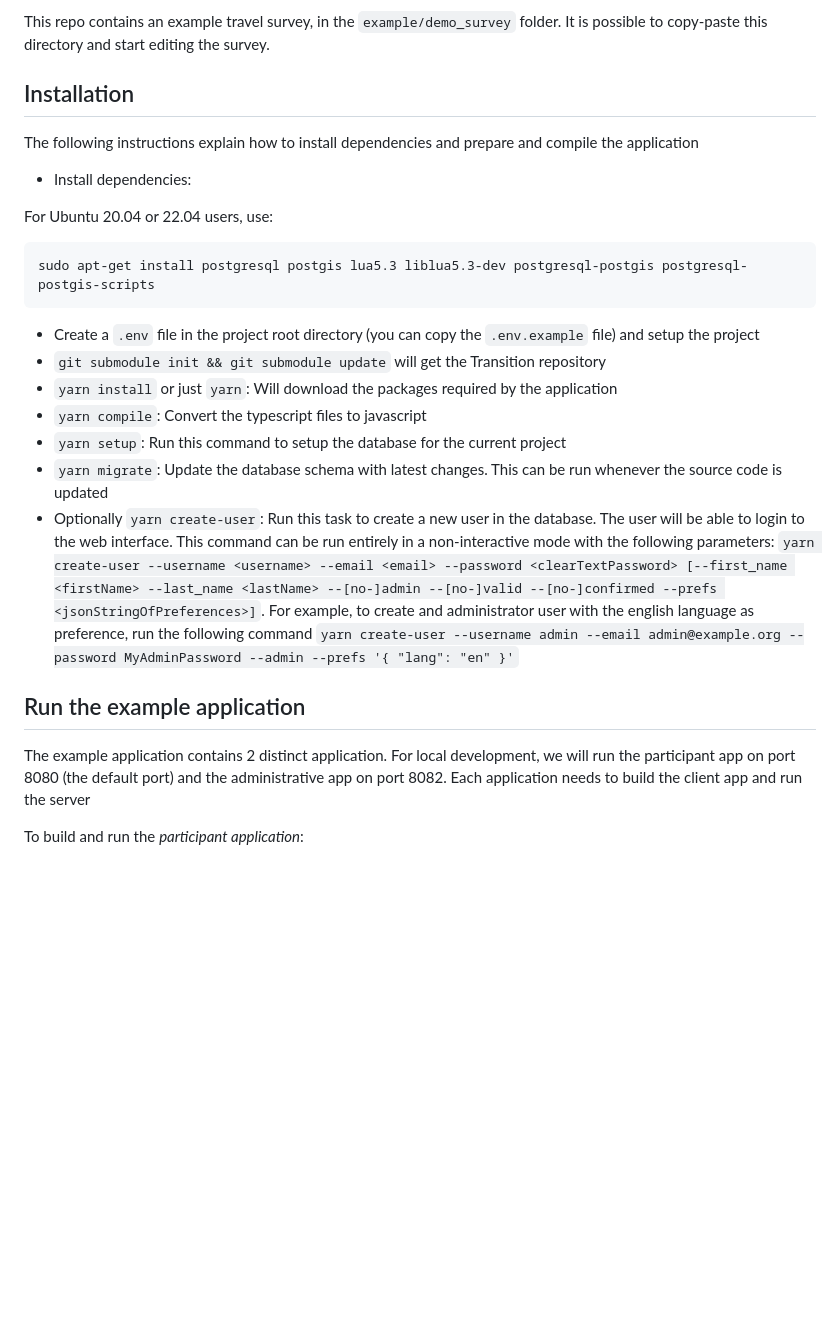
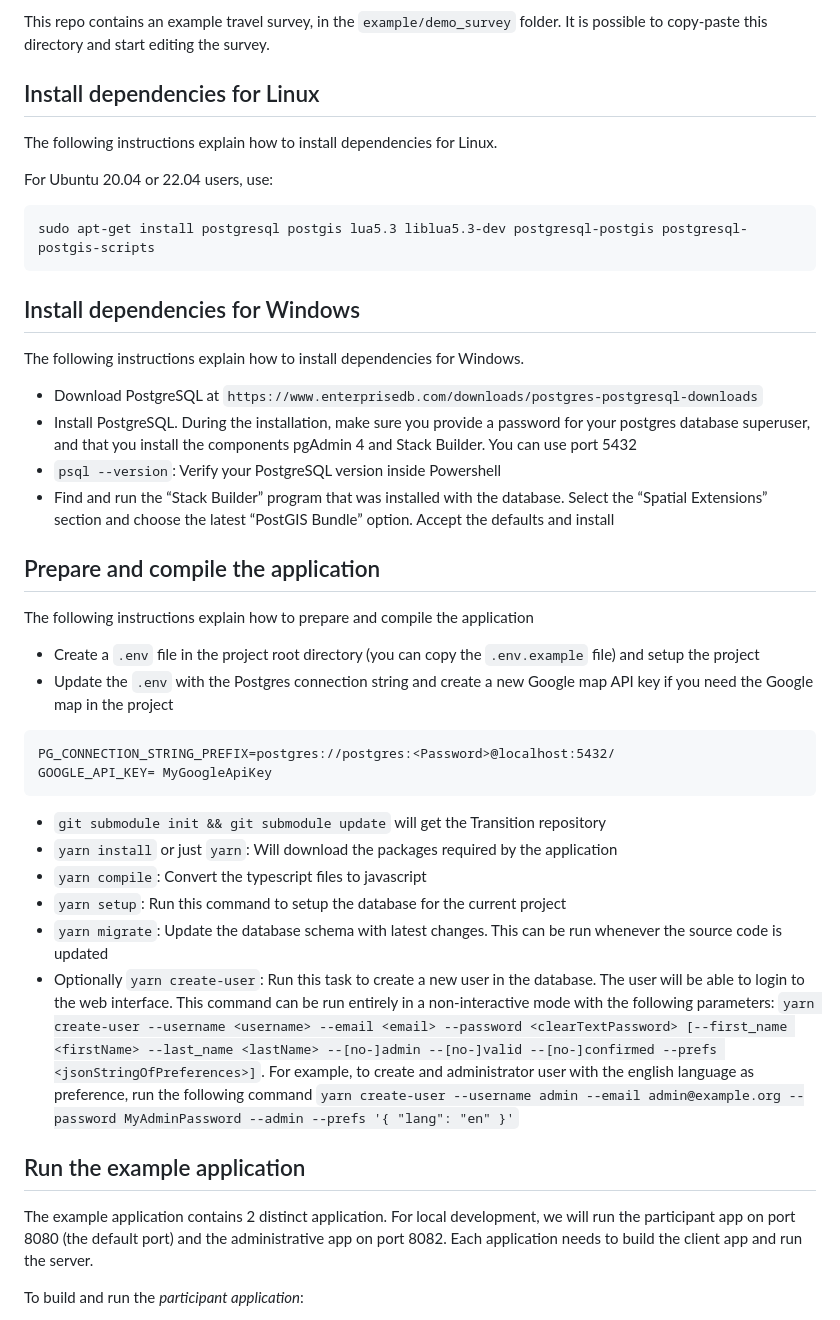
Before and after one commit to chairemobilite/evolution, a Markdown page: README.md, the part around the change printed below. GitHub-like rendering; blank space fills up the shorter version.

Commit message:
Mettre à jour le ReadMe d'Évolution pour Windows

````diff
--- a/README.md
+++ b/README.md
@@ -8,17 +8,33 @@ Typically, a survey application is split in 2 separate websites, one where parti
 
 This repo contains an example travel survey, in the `example/demo_survey` folder. It is possible to copy-paste this directory and start editing the survey.
 
-## Installation
+## Install dependencies for Linux
 
-The following instructions explain how to install dependencies and prepare and compile the application
-
-* Install dependencies:
+The following instructions explain how to install dependencies for Linux.
 
 For Ubuntu 20.04 or 22.04 users, use:
 ```
 sudo apt-get install postgresql postgis lua5.3 liblua5.3-dev postgresql-postgis postgresql-postgis-scripts
 ```
+
+## Install dependencies for Windows
+
+The following instructions explain how to install dependencies for Windows.
+
+* Download PostgreSQL at `https://www.enterprisedb.com/downloads/postgres-postgresql-downloads`
+* Install PostgreSQL. During the installation, make sure you provide a password for your postgres database superuser, and that you install the components pgAdmin 4 and Stack Builder. You can use port 5432
+* `psql --version`: Verify your PostgreSQL version inside Powershell
+* Find and run the “Stack Builder” program that was installed with the database. Select the “Spatial Extensions” section and choose the latest “PostGIS Bundle” option. Accept the defaults and install
+
+## Prepare and compile the application
+The following instructions explain how to prepare and compile the application
+
 * Create a `.env` file in the project root directory (you can copy the `.env.example` file) and setup the project
+* Update the `.env` with the Postgres connection string and create a new Google map API key if you need the Google map in the project
+```
+PG_CONNECTION_STRING_PREFIX=postgres://postgres:<Password>@localhost:5432/
+GOOGLE_API_KEY= MyGoogleApiKey
+```
 * `git submodule init && git submodule update` will get the Transition repository
 * `yarn install` or just `yarn`: Will download the packages required by the application
 * `yarn compile`: Convert the typescript files to javascript
@@ -26,10 +42,9 @@ sudo apt-get install postgresql postgis lua5.3 liblua5.3-dev postgresql-postgis
 * `yarn migrate`: Update the database schema with latest changes. This can be run whenever the source code is updated
 * Optionally `yarn create-user`: Run this task to create a new user in the database. The user will be able to login to the web interface. This command can be run entirely in a non-interactive mode with the following parameters: `yarn create-user --username <username> --email <email> --password <clearTextPassword> [--first_name <firstName> --last_name <lastName> --[no-]admin --[no-]valid --[no-]confirmed --prefs <jsonStringOfPreferences>]`. For example, to create and administrator user with the english language as preference, run the following command `yarn create-user --username admin --email admin@example.org --password MyAdminPassword --admin --prefs '{ "lang": "en" }'`
 
-
 ## Run the example application
 
-The example application contains 2 distinct application. For local development, we will run the participant app on port 8080 (the default port) and the administrative app on port 8082. Each application needs to build the client app and run the server
+The example application contains 2 distinct application. For local development, we will run the participant app on port 8080 (the default port) and the administrative app on port 8082. Each application needs to build the client app and run the server.
 
 To build and run the *participant application*:
 
````
Also changed, not shown: other parts of README.md (+1 -1 lines).
